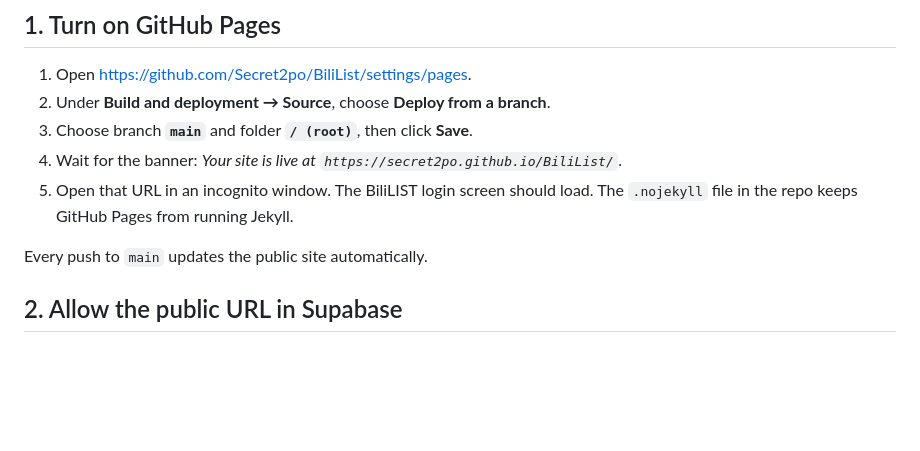
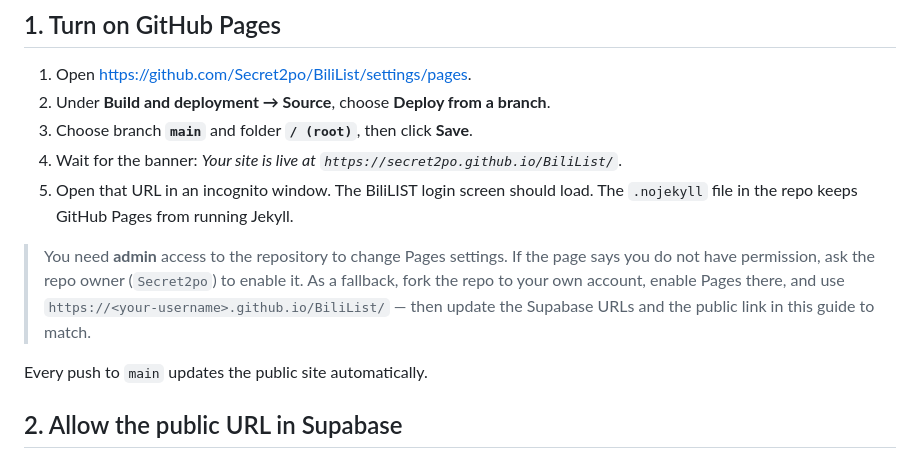
Before and after one commit to Secret2po/BiliList, a Markdown page: DEPLOY.md, the part around the change. GitHub-like rendering; blank space fills up the shorter version.

Commit message:
Note the admin requirement for enabling Pages

```diff
--- a/DEPLOY.md
+++ b/DEPLOY.md
@@ -18,6 +18,12 @@ GitHub Pages is the simplest option because the project is already on GitHub.
    `https://secret2po.github.io/BiliList/`*.
 5. Open that URL in an incognito window. The BiliLIST login screen should load.
    The `.nojekyll` file in the repo keeps GitHub Pages from running Jekyll.
+
+> You need **admin** access to the repository to change Pages settings. If the
+> page says you do not have permission, ask the repo owner (`Secret2po`) to
+> enable it. As a fallback, fork the repo to your own account, enable Pages
+> there, and use `https://<your-username>.github.io/BiliList/` — then update
+> the Supabase URLs and the public link in this guide to match.
 
 Every push to `main` updates the public site automatically.
 
```
